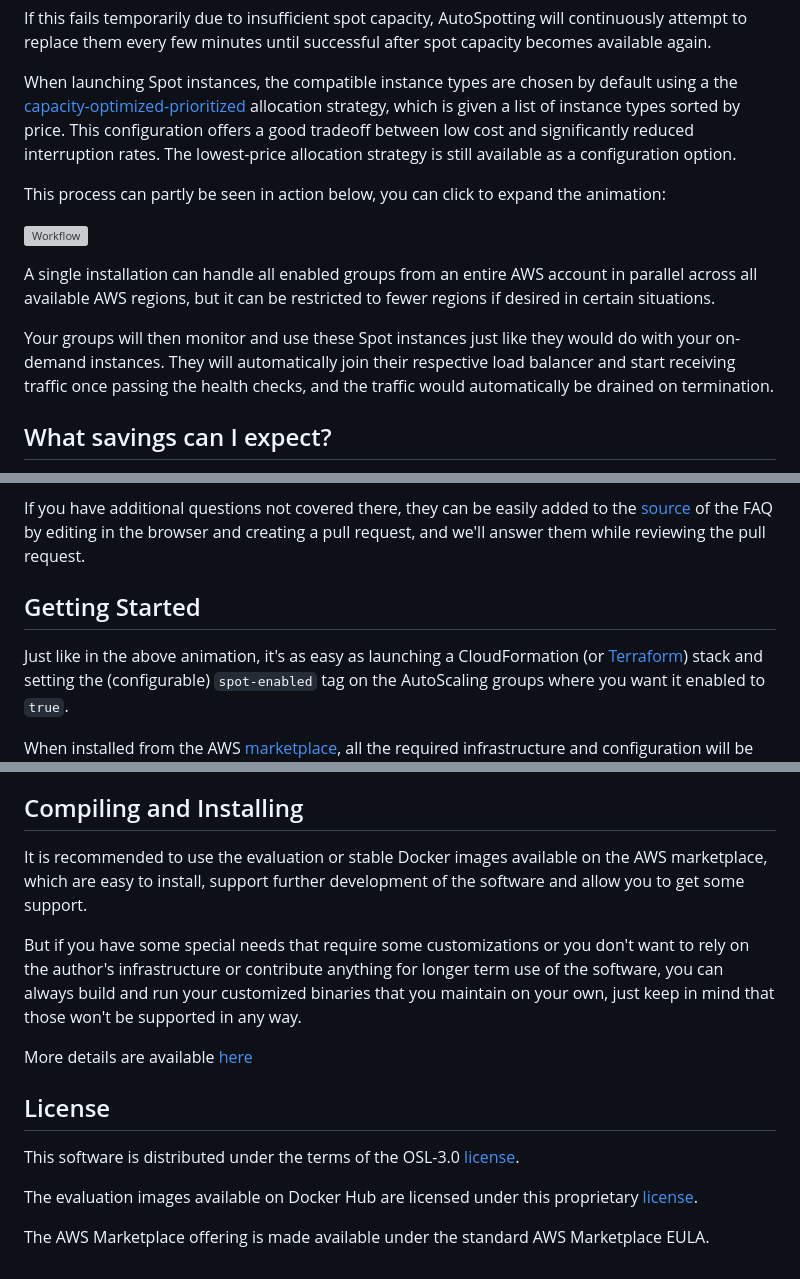
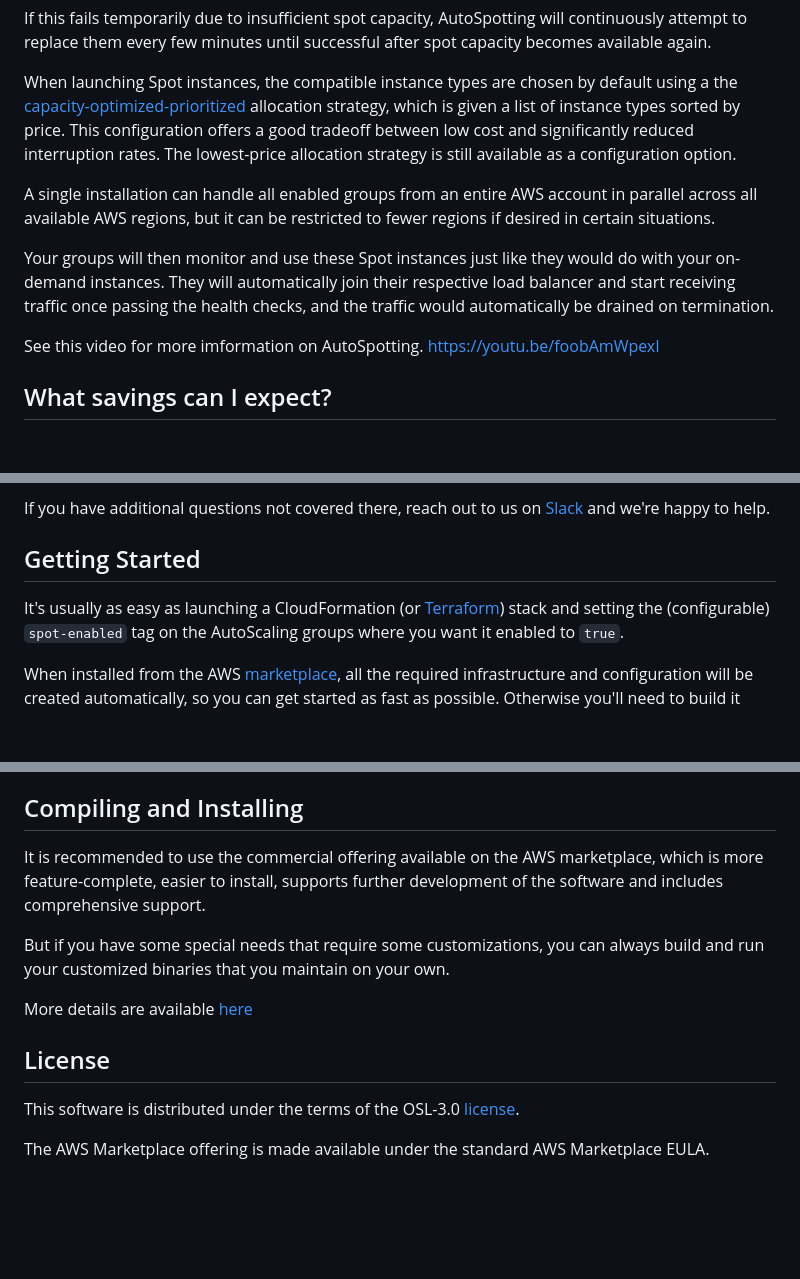
Before and after one commit to LeanerCloud/AutoSpotting, a Markdown page: README.md, 3 parts joined by grey strips. Rendered like a GitHub page; blank space fills up the shorter version; grey boxes are pictures that could not be loaded.

```diff
--- a/README.md
+++ b/README.md
@@ -78,10 +67,6 @@ configuration offers a good tradeoff between low cost and significantly reduced
 interruption rates. The lowest-price allocation strategy is still available as a
 configuration option.
 
-This process can partly be seen in action below, you can click to expand the animation:
-
-![Workflow](https://autospotting.org/img/autospotting.gif)
-
 A single installation can handle all enabled groups from an entire AWS account in
 parallel across all available AWS regions, but it can be restricted to fewer
 regions if desired in certain situations.
@@ -90,6 +75,9 @@ Your groups will then monitor and use these Spot instances just like they would
 do with your on-demand instances. They will automatically join their respective
 load balancer and start receiving traffic once passing the health checks, and
 the traffic would automatically be drained on termination.
+
+See this video for more imformation on AutoSpotting.
+https://youtu.be/foobAmWpexI
 
 ## What savings can I expect? ##
 
@@ -129,14 +117,12 @@ Frequently asked questions about the project are answered in the
 asking for support*.
 
-If you have additional questions not covered there, they can be easily added to
-the
-[source](https://github.com/AutoSpotting/autospotting.org/blob/master/content/faq.md)
-of the FAQ by editing in the browser and creating a pull request, and we'll
-answer them while reviewing the pull request.
+If you have additional questions not covered there, reach out to us on
+[Slack](https://join.slack.com/t/leanercloud/shared_invite/zt-xodcoi9j-1IcxNozXx1OW0gh_N08sjg)
+and we're happy to help.
 
 ## Getting Started ##
 
-Just like in the above animation, it's as easy as launching a CloudFormation (or
+It's usually as easy as launching a CloudFormation (or
 [Terraform](https://github.com/AutoSpotting/terraform-aws-autospotting)) stack
 and setting the (configurable) `spot-enabled` tag on the AutoScaling groups
 where you want it enabled to `true`.
@@ -222,15 +202,13 @@ provide additional value to my community.
 
 ## Compiling and Installing ##
 
-It is recommended to use the evaluation or stable Docker images available on the
-AWS marketplace, which are easy to install, support further development of the
-software and allow you to get some support.
+It is recommended to use the commercial offering available on the
+AWS marketplace, which is more feature-complete, easier to install, supports
+further development of the software and includes comprehensive support.
 
-But if you have some special needs that require some customizations or you don't
-want to rely on the author's infrastructure or contribute anything for longer
-term use of the software, you can always build and run your customized binaries
-that you maintain on your own, just keep in mind that those won't be supported
-in any way.
+But if you have some special needs that require some customizations,
+you can always build and run your customized binaries
+that you maintain on your own.
 
 More details are available [here](CUSTOM_BUILDS.md)
 
@@ -238,8 +216,5 @@ More details are available [here](CUSTOM_BUILDS.md)
 
 This software is distributed under the terms of the OSL-3.0 [license](LICENSE).
 
-The evaluation images available on Docker Hub are licensed under this proprietary
-[license](BINARY_LICENSE).
-
 The AWS Marketplace offering is made available under the standard AWS
 Marketplace EULA.
```
Also changed, not shown: other parts of README.md (+31 -48 lines).
